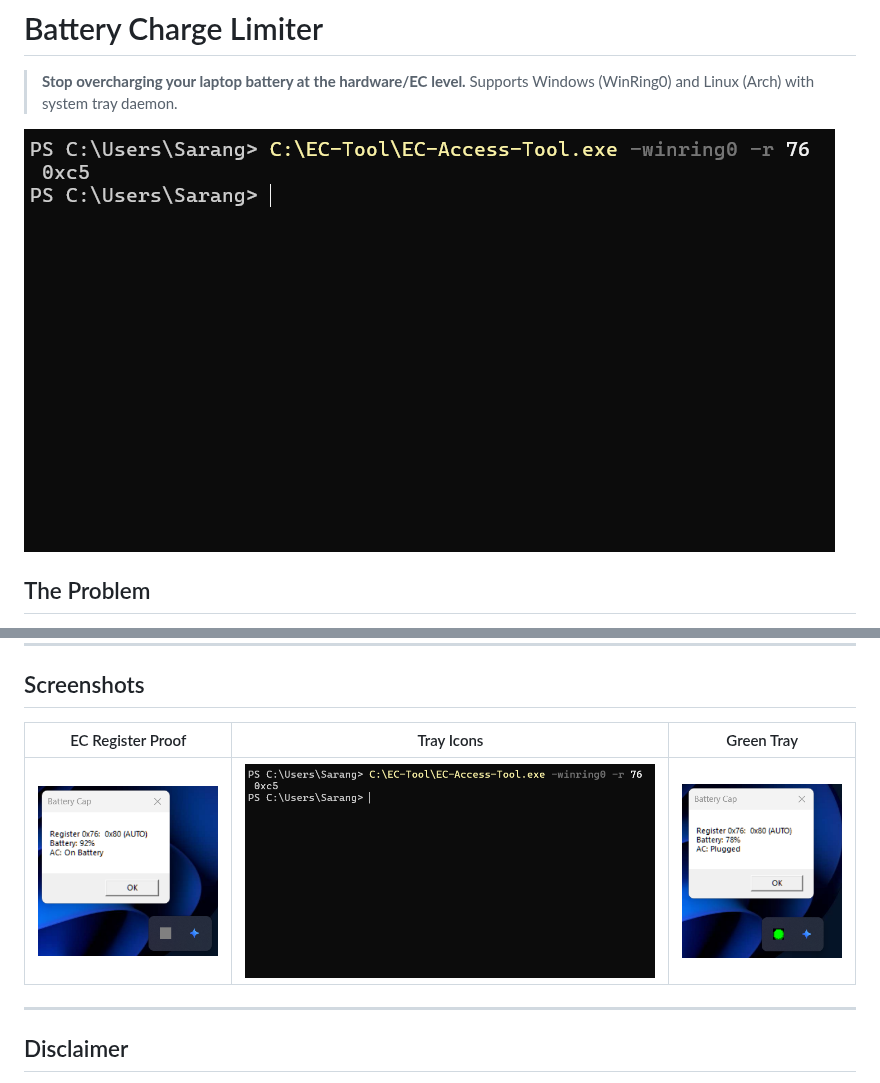
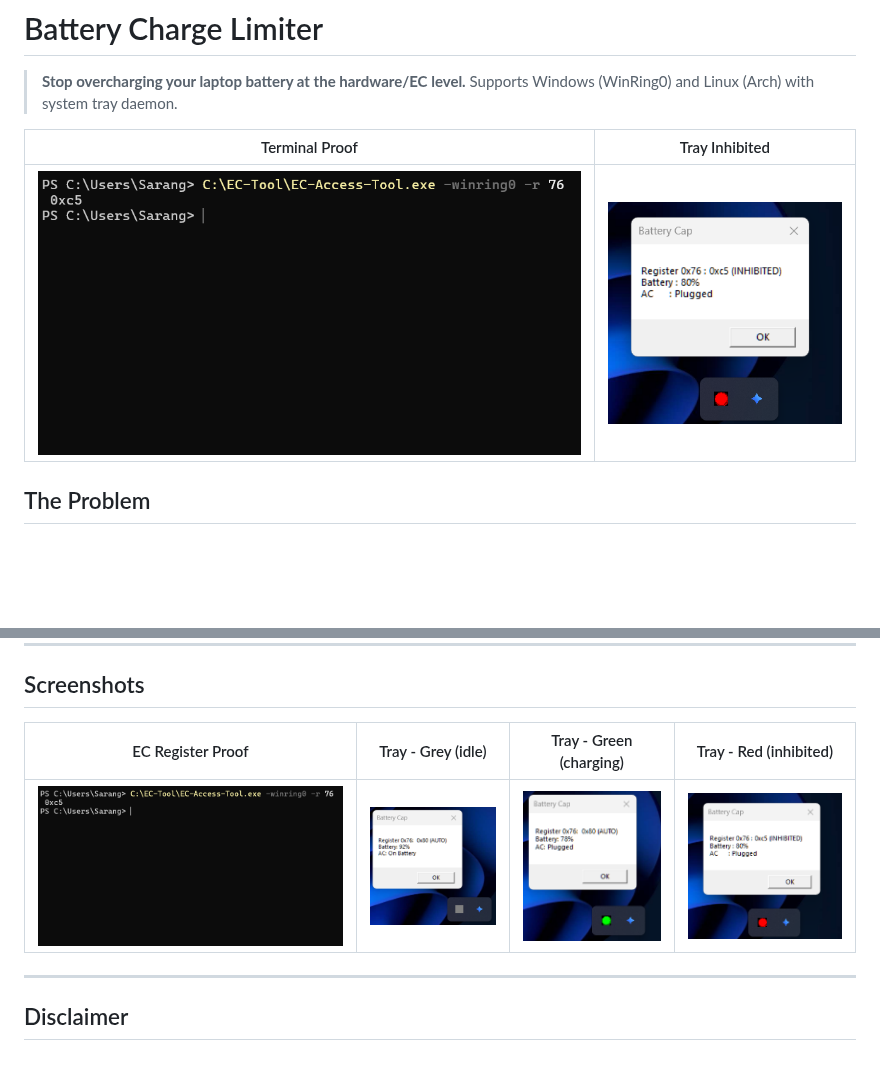
Before and after one commit to SarangRao20/battery-charge-limiter, a Markdown page: README.md, 2 parts joined by grey strips. GitHub-like rendering; pictures changed too: docs/screenshots/01-terminal-proof.png, docs/screenshots/02-tray-icons.png, docs/screenshots/04-tray-red.png (added); blank space fills up the shorter version.

Commit message:
README, screenshots & WORKFLOW

```diff
--- a/README.md
+++ b/README.md
@@ -3,7 +3,9 @@
 > **Stop overcharging your laptop battery at the hardware/EC level.**
 > Supports Windows (WinRing0) and Linux (Arch) with system tray daemon.
 
-![Tray icons showing green/red/gray states](docs/screenshots/02-tray-icons.png)
+| Terminal Proof | Tray Inhibited |
+|---|---|
+| ![EC read 0xC5](docs/screenshots/01-terminal-proof.png) | ![Red tray](docs/screenshots/04-tray-red.png) |
 
 ## The Problem
 
@@ -200,9 +202,9 @@ Every laptop manufacturer (and sometimes each model) uses a different EC registe
 
 ## Screenshots
 
-| EC Register Proof | Tray Icons | Green Tray |
-|-------------------|------------|------------|
-| ![Terminal: EC read 0xC5](docs/screenshots/01-terminal-proof.png) | ![Tray green/red/gray](docs/screenshots/02-tray-icons.png) | ![Green tray icon charging](docs/screenshots/03-tray-green.png) |
+| EC Register Proof | Tray - Grey (idle) | Tray - Green (charging) | Tray - Red (inhibited) |
+|-------------------|--------------------|------------------------|----------------------|
+| ![Terminal: EC read 0xC5](docs/screenshots/01-terminal-proof.png) | ![Grey tray idle](docs/screenshots/02-tray-icons.png) | ![Green tray](docs/screenshots/03-tray-green.png) | ![Red tray](docs/screenshots/04-tray-red.png) |
 
 ---
 
```
Also changed, not shown: WORKFLOW.md (added, +132 -0 lines).
